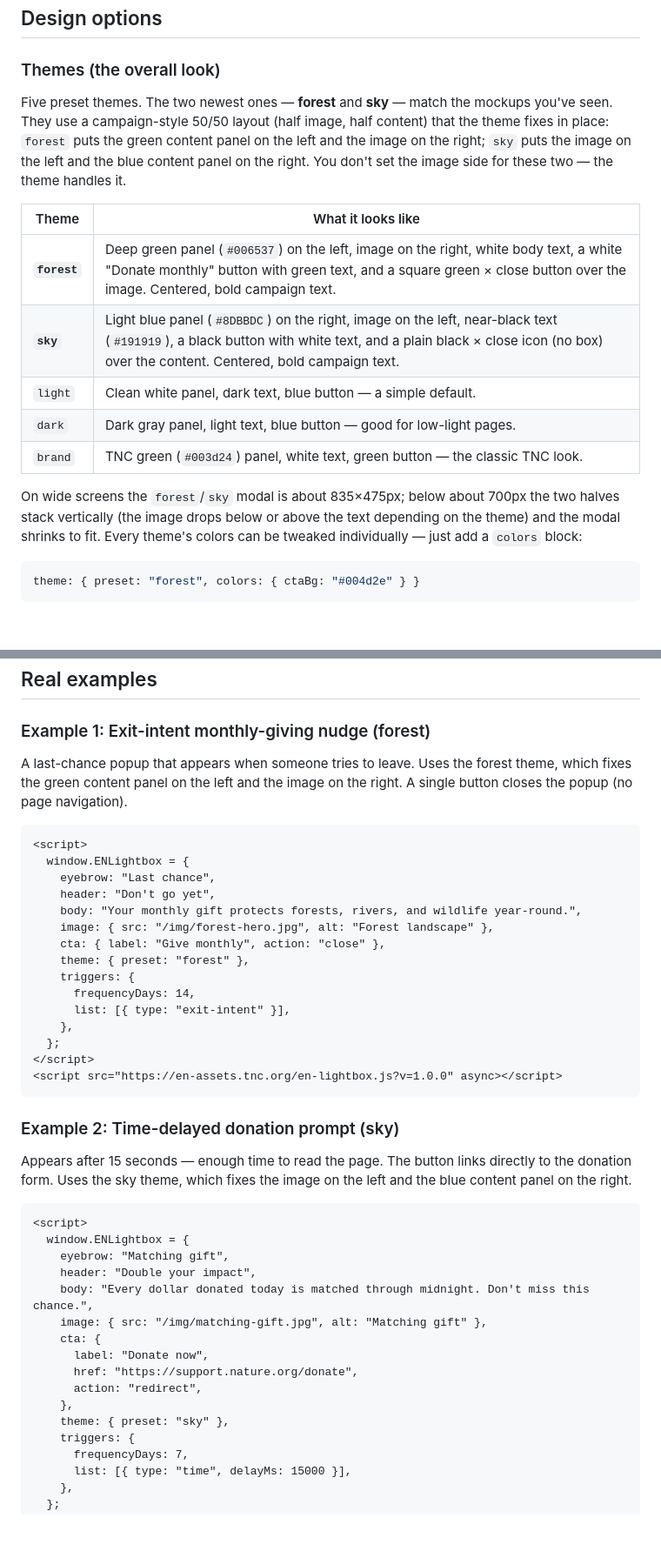
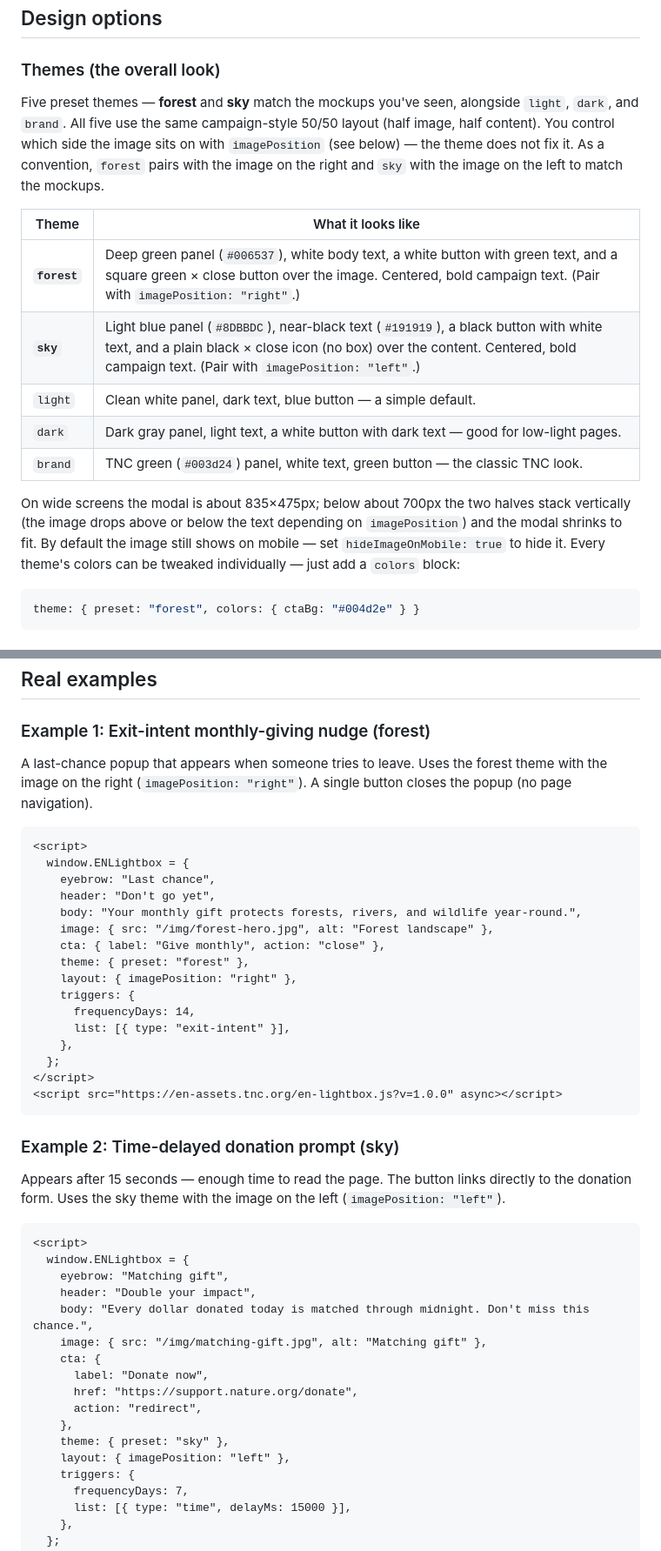
Before and after one commit to 4site-interactive-studios/tnc-en-lightbox, a Markdown page: CLIENT_GUIDE.md, 2 parts joined by grey strips. Shown at 87% size. Drawn GitHub-style; blank space fills up the shorter version.

````diff
--- a/CLIENT_GUIDE.md
+++ b/CLIENT_GUIDE.md
@@ -120,17 +120,17 @@ This works on every version of the popup, including the exit-intent one.
 
 ### Themes (the overall look)
 
-Five preset themes. The two newest ones — **forest** and **sky** — match the mockups you've seen. They use a campaign-style 50/50 layout (half image, half content) that the theme fixes in place: `forest` puts the green content panel on the left and the image on the right; `sky` puts the image on the left and the blue content panel on the right. You don't set the image side for these two — the theme handles it.
+Five preset themes — **forest** and **sky** match the mockups you've seen, alongside `light`, `dark`, and `brand`. All five use the same campaign-style 50/50 layout (half image, half content). You control which side the image sits on with `imagePosition` (see below) — the theme does not fix it. As a convention, `forest` pairs with the image on the right and `sky` with the image on the left to match the mockups.
 
 | Theme | What it looks like |
 |---|---|
-| **`forest`** | Deep green panel (`#006537`) on the left, image on the right, white body text, a white "Donate monthly" button with green text, and a square green × close button over the image. Centered, bold campaign text. |
-| **`sky`** | Light blue panel (`#8DBBDC`) on the right, image on the left, near-black text (`#191919`), a black button with white text, and a plain black × close icon (no box) over the content. Centered, bold campaign text. |
+| **`forest`** | Deep green panel (`#006537`), white body text, a white button with green text, and a square green × close button over the image. Centered, bold campaign text. (Pair with `imagePosition: "right"`.) |
+| **`sky`** | Light blue panel (`#8DBBDC`), near-black text (`#191919`), a black button with white text, and a plain black × close icon (no box) over the content. Centered, bold campaign text. (Pair with `imagePosition: "left"`.) |
 | `light` | Clean white panel, dark text, blue button — a simple default. |
-| `dark` | Dark gray panel, light text, blue button — good for low-light pages. |
+| `dark` | Dark gray panel, light text, a white button with dark text — good for low-light pages. |
 | `brand` | TNC green (`#003d24`) panel, white text, green button — the classic TNC look. |
 
-On wide screens the `forest`/`sky` modal is about 835×475px; below about 700px the two halves stack vertically (the image drops below or above the text depending on the theme) and the modal shrinks to fit. Every theme's colors can be tweaked individually — just add a `colors` block:
+On wide screens the modal is about 835×475px; below about 700px the two halves stack vertically (the image drops above or below the text depending on `imagePosition`) and the modal shrinks to fit. By default the image still shows on mobile — set `hideImageOnMobile: true` to hide it. Every theme's colors can be tweaked individually — just add a `colors` block:
 
 ```javascript
 theme: { preset: "forest", colors: { ctaBg: "#004d2e" } }
@@ -208,9 +209,9 @@ again until the window has passed.
 
 ### Example 1: Exit-intent monthly-giving nudge (forest)
 
-A last-chance popup that appears when someone tries to leave. Uses the forest theme, which fixes
-the green content panel on the left and the image on the right. A single button closes the popup
-(no page navigation).
+A last-chance popup that appears when someone tries to leave. Uses the forest theme with the
+image on the right (`imagePosition: "right"`). A single button closes the popup (no page
+navigation).
 
 ```html
 <script>
@@ -221,6 +222,7 @@ the green content panel on the left and the image on the right. A single button
     image: { src: "/img/forest-hero.jpg", alt: "Forest landscape" },
     cta: { label: "Give monthly", action: "close" },
     theme: { preset: "forest" },
+    layout: { imagePosition: "right" },
     triggers: {
       frequencyDays: 14,
       list: [{ type: "exit-intent" }],
@@ -233,7 +235,7 @@ the green content panel on the left and the image on the right. A single button
 ### Example 2: Time-delayed donation prompt (sky)
 
 Appears after 15 seconds — enough time to read the page. The button links directly to the donation
-form. Uses the sky theme, which fixes the image on the left and the blue content panel on the right.
+form. Uses the sky theme with the image on the left (`imagePosition: "left"`).
 
 ```html
 <script>
@@ -248,6 +250,7 @@ form. Uses the sky theme, which fixes the image on the left and the blue content
       action: "redirect",
     },
     theme: { preset: "sky" },
+    layout: { imagePosition: "left" },
     triggers: {
       frequencyDays: 7,
       list: [{ type: "time", delayMs: 15000 }],
````
Also changed, not shown: other parts of CLIENT_GUIDE.md (+9 -7 lines), EDITOR.md (+59 -41 lines), README.md (+4 -2 lines).
